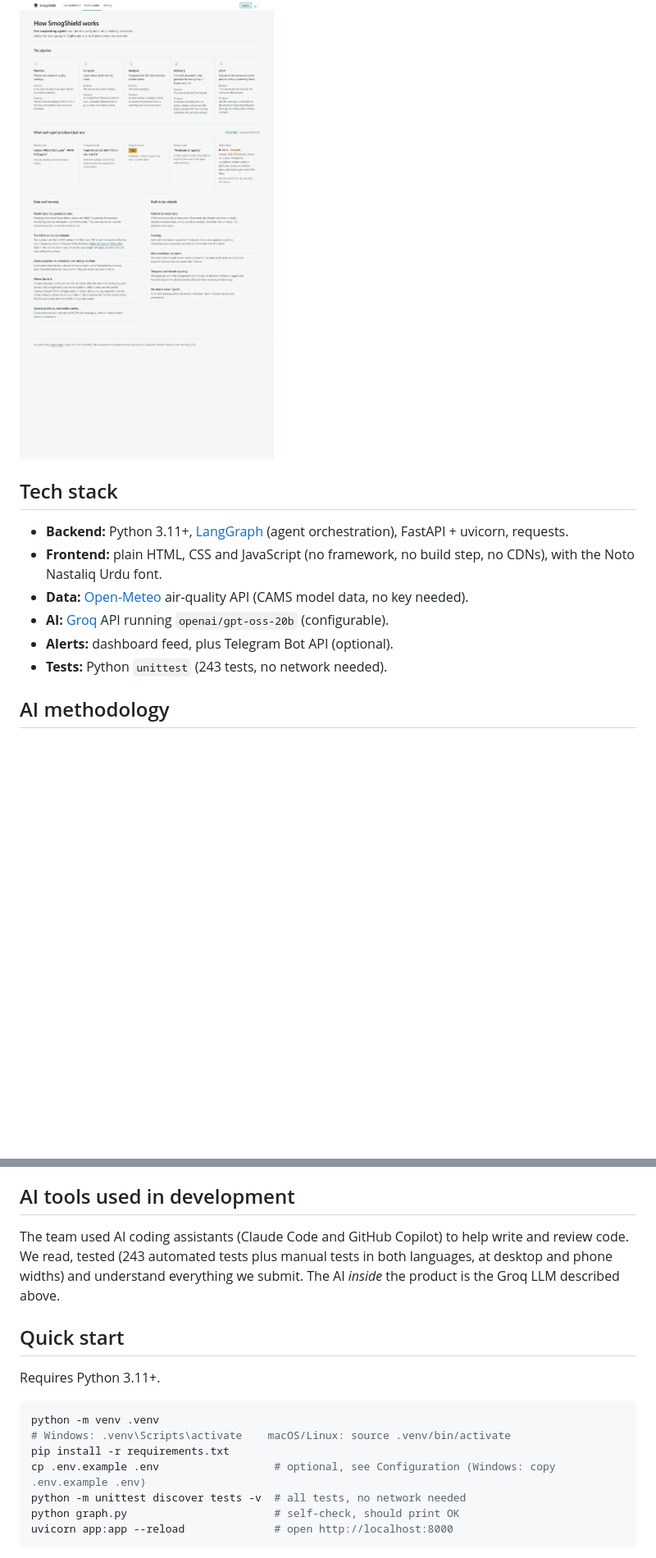
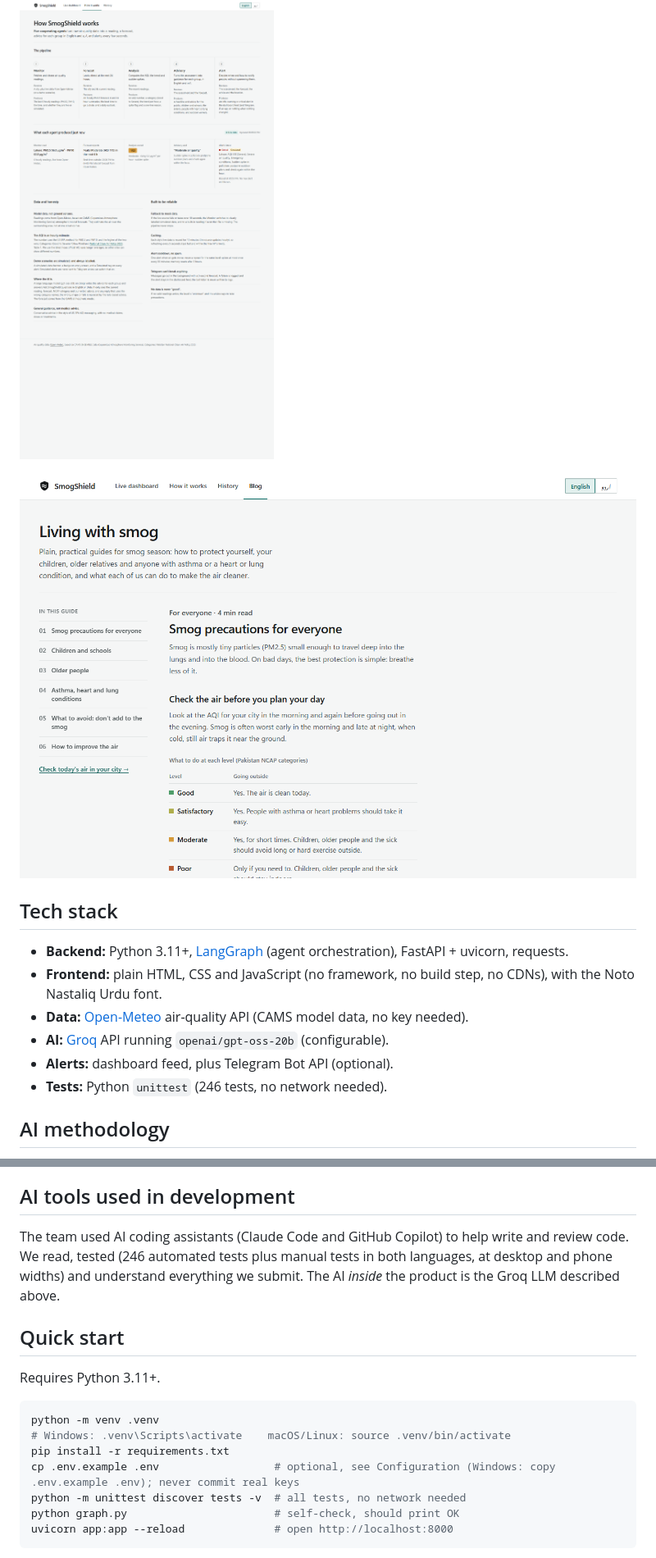
Before and after one commit to Rameen07304/smogshield, a Markdown page: README.md, 2 parts joined by grey strips. Shown at 82% size. Drawn GitHub-style; pictures changed too: docs/screenshots/blog.png (added); blank space fills up the shorter version.

Commit message:
README: blog in features, layout and screenshots; open-source acknowledgements; 246 tests
Co-Authored-By: Claude Opus 5.5 (1M context) <noreply@anthropic.com>

```diff
--- a/README.md
+++ b/README.md
@@ -50,6 +52,8 @@ SmogShield turns hourly air-quality data into clear, timely advice for the peopl
 
 ![How it works page](docs/screenshots/how-it-works.png)
 
+![Smog guides blog](docs/screenshots/blog.png)
+
 ## Tech stack
 
 - **Backend:** Python 3.11+, [LangGraph](https://github.com/langchain-ai/langgraph) (agent orchestration), FastAPI + uvicorn, requests.
@@ -57,7 +61,7 @@ SmogShield turns hourly air-quality data into clear, timely advice for the peopl
 - **Data:** [Open-Meteo](https://open-meteo.com) air-quality API (CAMS model data, no key needed).
 - **AI:** [Groq](https://groq.com) API running `openai/gpt-oss-20b` (configurable).
 - **Alerts:** dashboard feed, plus Telegram Bot API (optional).
-- **Tests:** Python `unittest` (243 tests, no network needed).
+- **Tests:** Python `unittest` (246 tests, no network needed).
 
 ## AI methodology
 
@@ -109,7 +113,7 @@ Where each kind of intelligence is used:
 
 ## AI tools used in development
 
-The team used AI coding assistants (Claude Code and GitHub Copilot) to help write and review code. We read, tested (243 automated tests plus manual tests in both languages, at desktop and phone widths) and understand everything we submit. The AI *inside* the product is the Groq LLM described above.
+The team used AI coding assistants (Claude Code and GitHub Copilot) to help write and review code. We read, tested (246 automated tests plus manual tests in both languages, at desktop and phone widths) and understand everything we submit. The AI *inside* the product is the Groq LLM described above.
 
 ## Quick start
 
@@ -119,7 +123,7 @@ Requires Python 3.11+.
 python -m venv .venv
 # Windows: .venv\Scripts\activate    macOS/Linux: source .venv/bin/activate
 pip install -r requirements.txt
-cp .env.example .env                  # optional, see Configuration (Windows: copy .env.example .env)
+cp .env.example .env                  # optional, see Configuration (Windows: copy .env.example .env); never commit real keys
 python -m unittest discover tests -v  # all tests, no network needed
 python graph.py                       # self-check, should print OK
 uvicorn app:app --reload              # open http://localhost:8000
```
Also changed, not shown: other parts of README.md (+18 -1 lines).
